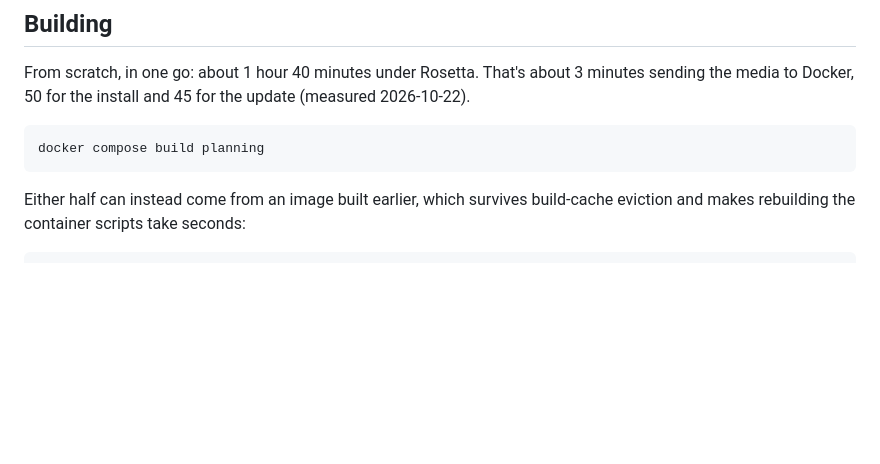
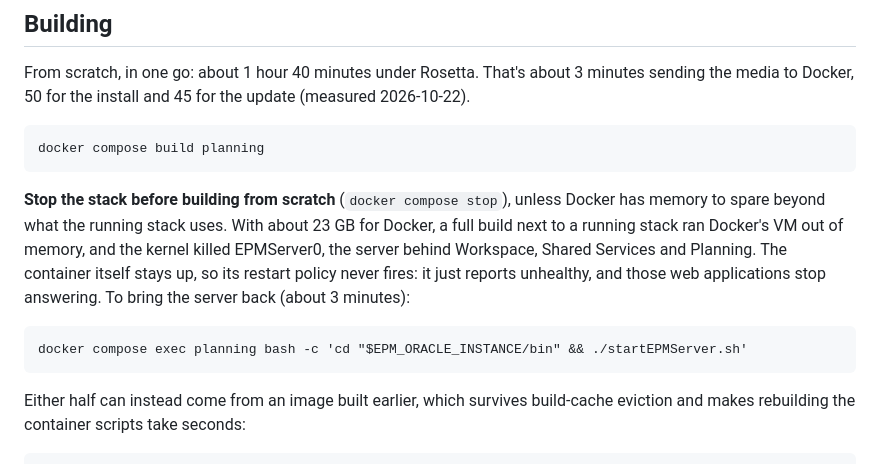
Before and after one commit to appliedolap/docker-planning, a Markdown page: README.md, the part around the change. Rendered like a GitHub page; blank space fills up the shorter version.

Commit message:
Warn against building from scratch while the stack runs
A full build next to the running stack, with about 23 GB for Docker,
ran Docker's VM out of memory, and the kernel killed EPMServer0. The
container stayed up, so its restart policy never fired: it only turned
unhealthy, with Workspace, Shared Services and Planning down. Say to
stop the stack first, and how to start the server again.

Co-Authored-By: Claude Opus 5.5 <noreply@anthropic.com>

```diff
--- a/README.md
+++ b/README.md
@@ -119,6 +119,10 @@ Password rules are Oracle's, and they constrain each other. The simplest passwor
 From scratch, in one go: about 1 hour 40 minutes under Rosetta. That's about 3 minutes sending the media to Docker, 50 for the install and 45 for the update (measured 2026-10-22).
 
     docker compose build planning
+
+**Stop the stack before building from scratch** (`docker compose stop`), unless Docker has memory to spare beyond what the running stack uses. With about 23 GB for Docker, a full build next to a running stack ran Docker's VM out of memory, and the kernel killed EPMServer0, the server behind Workspace, Shared Services and Planning. The container itself stays up, so its restart policy never fires: it just reports unhealthy, and those web applications stop answering. To bring the server back (about 3 minutes):
+
+    docker compose exec planning bash -c 'cd "$EPM_ORACLE_INSTANCE/bin" && ./startEPMServer.sh'
 
 Either half can instead come from an image built earlier, which survives build-cache eviction and makes rebuilding the container scripts take seconds:
 
```
